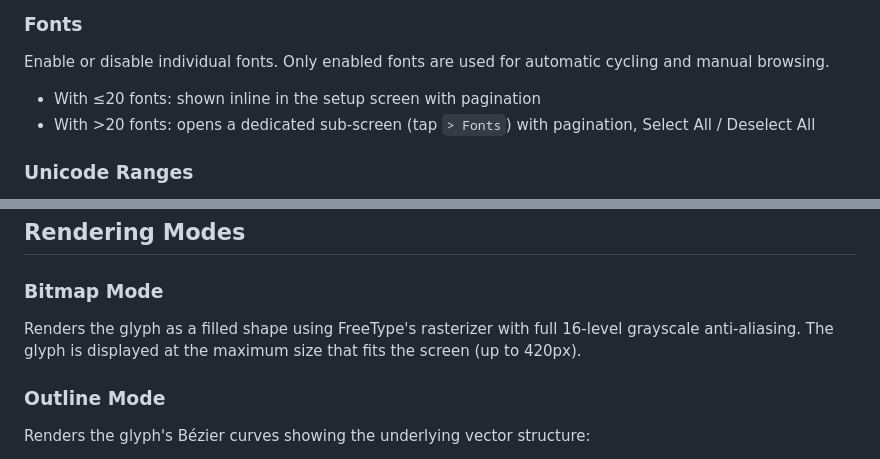
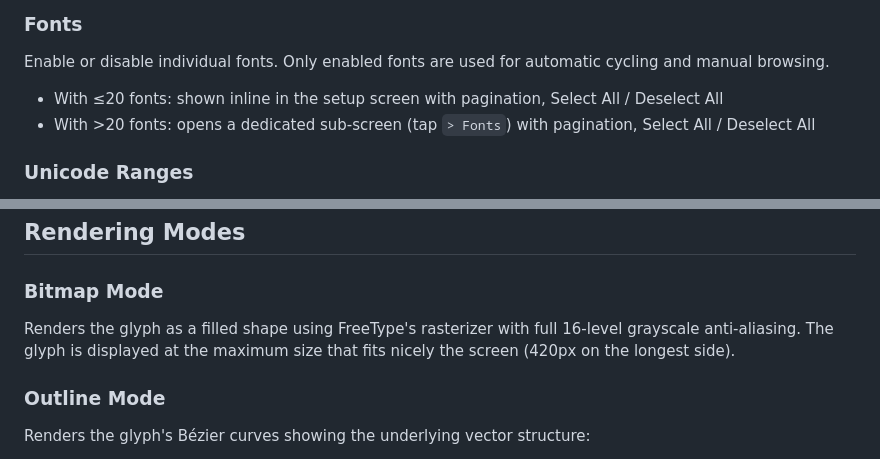
Before and after one commit to marcelloemme/PaperSpecimenS3, a Markdown page: README.md, 2 parts joined by grey strips. GitHub-like rendering.

```diff
--- a/README.md
+++ b/README.md
@@ -116,7 +116,7 @@ How often the device wakes to display a new glyph:
 ### Fonts
 Enable or disable individual fonts. Only enabled fonts are used for automatic cycling and manual browsing.
 
-- With ≤20 fonts: shown inline in the setup screen with pagination
+- With ≤20 fonts: shown inline in the setup screen with pagination, Select All / Deselect All
 - With >20 fonts: opens a dedicated sub-screen (tap `> Fonts`) with pagination, Select All / Deselect All
 
 ### Unicode Ranges
@@ -199,7 +199,7 @@ After **40 seconds** of inactivity, the device enters sleep and begins the autom
 ## Rendering Modes
 
 ### Bitmap Mode
-Renders the glyph as a filled shape using FreeType's rasterizer with full 16-level grayscale anti-aliasing. The glyph is displayed at the maximum size that fits the screen (up to 420px).
+Renders the glyph as a filled shape using FreeType's rasterizer with full 16-level grayscale anti-aliasing. The glyph is displayed at the maximum size that fits nicely the screen (420px on the longest side).
 
 ### Outline Mode
 Renders the glyph's Bézier curves showing the underlying vector structure:
```
Also changed, not shown: other parts of README.md (+3 -9 lines).
